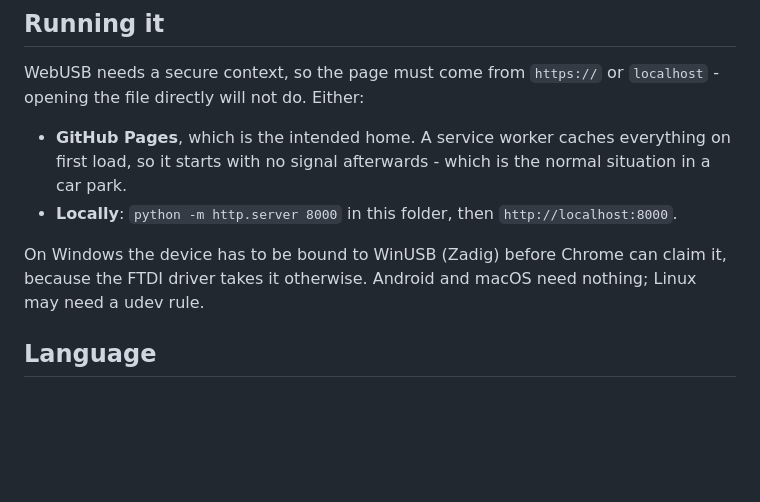
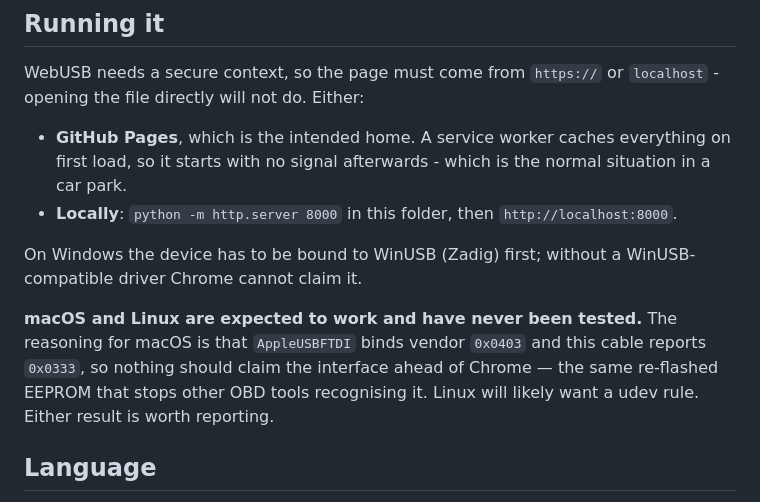
Before and after one commit to mogyiii/BMW-scanner-1.4.0-Android, a Markdown page: web/README.md, the part around the change. Rendered like a GitHub page; blank space fills up the shorter version.

```diff
--- a/web/README.md
+++ b/web/README.md
@@ -16,8 +16,13 @@ file directly will not do. Either:
   it starts with no signal afterwards - which is the normal situation in a car park.
 - **Locally**: `python -m http.server 8000` in this folder, then `http://localhost:8000`.
 
-On Windows the device has to be bound to WinUSB (Zadig) before Chrome can claim it, because the FTDI
-driver takes it otherwise. Android and macOS need nothing; Linux may need a udev rule.
+On Windows the device has to be bound to WinUSB (Zadig) first; without a WinUSB-compatible driver
+Chrome cannot claim it.
+
+**macOS and Linux are expected to work and have never been tested.** The reasoning for macOS is
+that `AppleUSBFTDI` binds vendor `0x0403` and this cable reports `0x0333`, so nothing should claim
+the interface ahead of Chrome — the same re-flashed EEPROM that stops other OBD tools recognising
+it. Linux will likely want a udev rule. Either result is worth reporting.
 
 ## Language
 
```
Also changed, not shown: README.md (+14 -5 lines).
